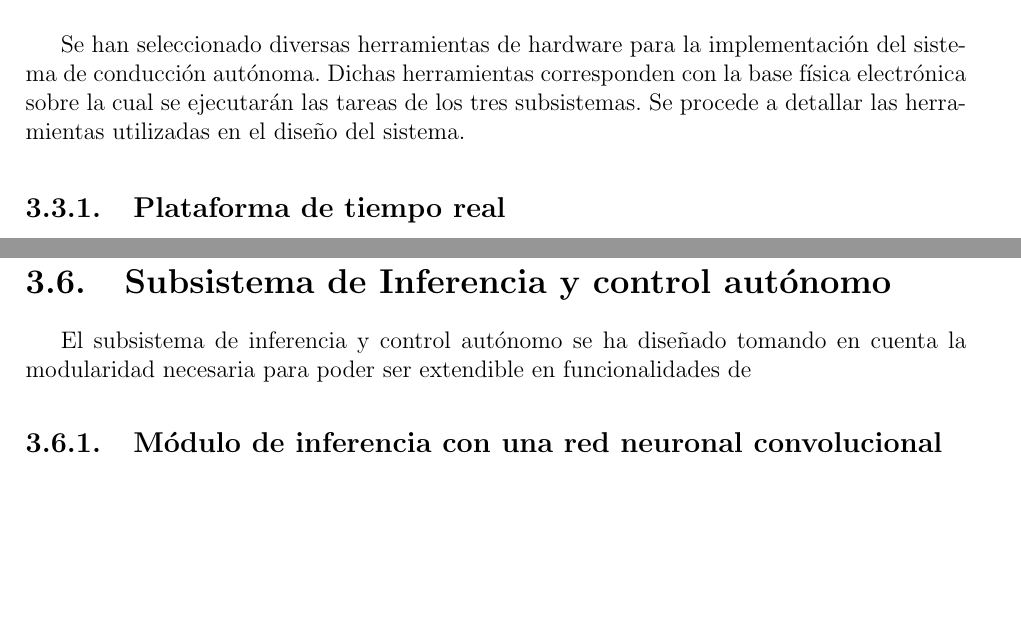
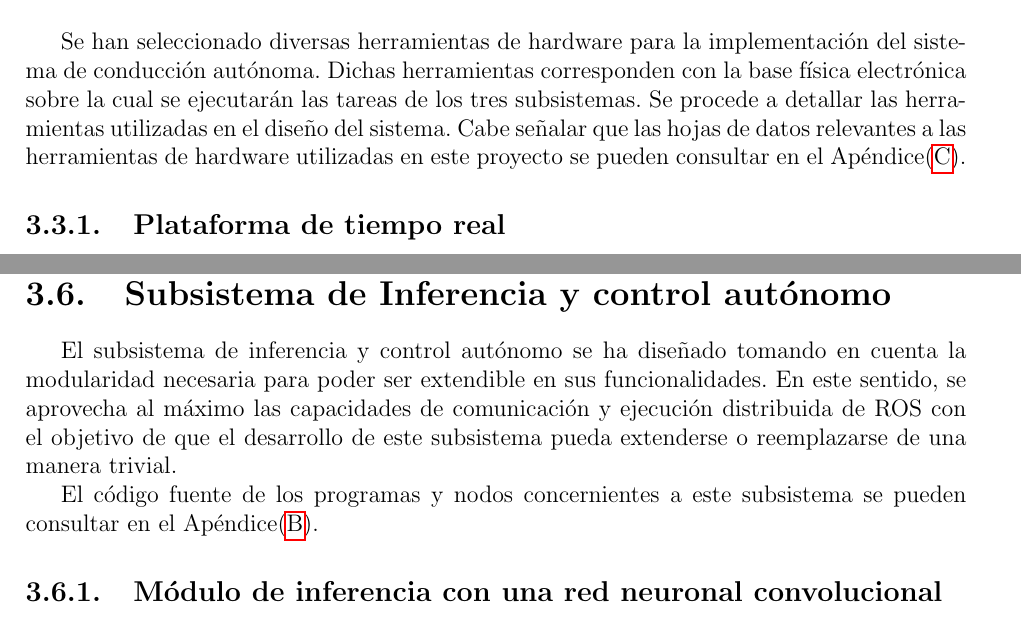
Before and after one commit to tabris2015/memoria_proyecto, a LaTeX book (memoria.tex, which reads contenido/ingenieria.tex): two parts of pages 72 and 94 of 156 before the commit and two parts of pages 66 and 89 of 150 after it, joined at a grey line, cut so that both start at the same text, the shorter picture padded with empty space. Compiled offline with pdfLaTeX.

Commit message:
borrador final

```diff
--- a/contenido/ingenieria.tex
+++ b/contenido/ingenieria.tex
@@ -458,7 +458,8 @@ y alcance del mismo.
 \section{Herramientas de hardware}\label{sec:hardware}
 Se han seleccionado diversas herramientas de hardware para la implementación del sistema de conducción autónoma. Dichas herramientas
 corresponden con la base física electrónica sobre la cual se ejecutarán las tareas de los tres subsistemas. Se procede a detallar
-las herramientas utilizadas en el diseño del sistema.
+las herramientas utilizadas en el diseño del sistema. Cabe señalar que las hojas de datos relevantes a las herramientas de hardware
+utilizadas en este proyecto se pueden consultar en el Apéndice(\ref{apx:datasheet}).
 
     \subsection{Plataforma de tiempo real}\label{sec:mcu}
     La interfaz de más bajo nivel del sistema es el de la interacción con los actuadores de los motores del prototipo. Esta
@@ -1329,7 +1334,12 @@ en la Sección(\ref{sec:esqdaq}).
 
 \section{Subsistema de Inferencia y control autónomo}\label{sec:inferencia}
 El subsistema de inferencia y control autónomo se ha diseñado tomando en cuenta la modularidad necesaria para poder ser
-extendible en funcionalidades de
+extendible en sus funcionalidades. En este sentido, se aprovecha al máximo las capacidades de comunicación y ejecución
+distribuida de ROS con el objetivo de que el desarrollo de este subsistema pueda extenderse o reemplazarse de una manera
+trivial.
+
+El código fuente de los programas y nodos concernientes a este subsistema se pueden consultar en el Apéndice(\ref{apx:source}).
+
     \subsection{Módulo de inferencia con una red neuronal convolucional}
     Este módulo tiene la tarea de ejecutar la tarea de predicción del comando de control de dirección con la red neuronal
     entrenada por el módulo de entrenamiento del subsistema de adquisición de datos y entrenamiento. Para que la red pueda
--- a/memoria.tex
+++ b/memoria.tex
@@ -1,4 +1,4 @@
-\documentclass[12pt,letterpaper]{book}
+\documentclass[oneside,12pt,letterpaper]{book}
 \setcounter{tocdepth}{3}
 \setcounter{secnumdepth}{3}
 
```
Also changed, not shown: contenido/marco_teorico.tex (+2 -2 lines), contenido/resumen.tex (+2 -2 lines), contenido/ingenieria.tex (4 more changed lines).
